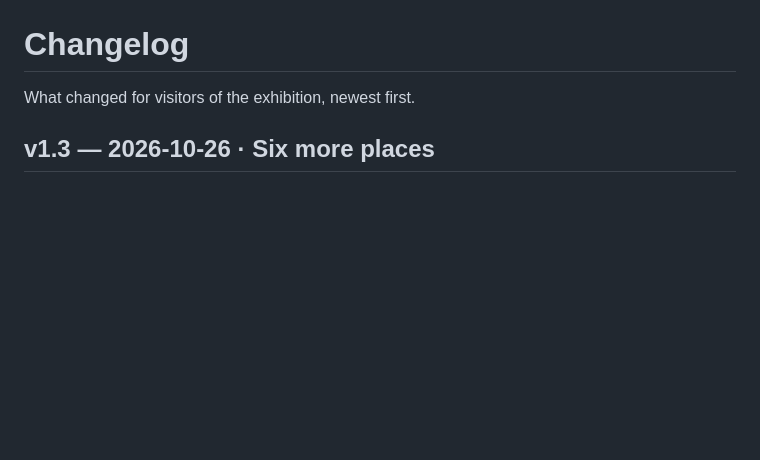
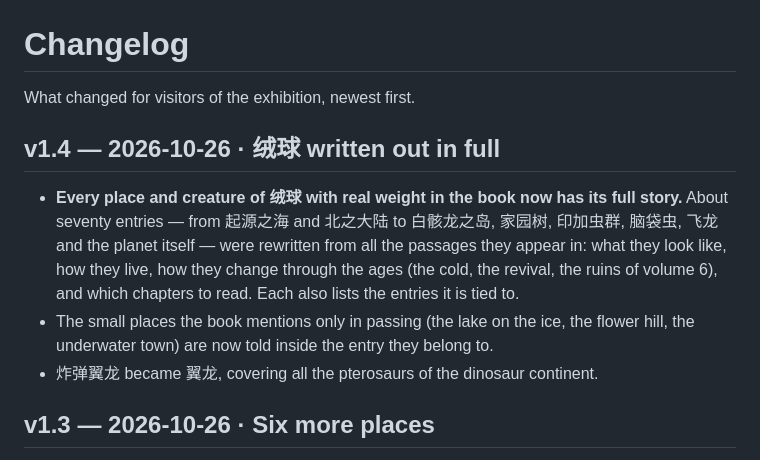
Before and after one commit to AlexW6385/4.6-billion-symphony, a Markdown page: CHANGELOG.md, the part around the change. Rendered like a GitHub page; blank space fills up the shorter version.

Commit message:
Changelog v1.4: Furball entries written out; status of Phase 3

```diff
--- a/CHANGELOG.md
+++ b/CHANGELOG.md
@@ -1,6 +1,12 @@
 # Changelog
 
 What changed for visitors of the exhibition, newest first.
+
+## v1.4 — 2026-10-26 · 绒球 written out in full
+
+- **Every place and creature of 绒球 with real weight in the book now has its full story.** About seventy entries — from 起源之海 and 北之大陆 to 白骸龙之岛, 家园树, 印加虫群, 脑袋虫, 飞龙 and the planet itself — were rewritten from all the passages they appear in: what they look like, how they live, how they change through the ages (the cold, the revival, the ruins of volume 6), and which chapters to read. Each also lists the entries it is tied to.
+- The small places the book mentions only in passing (the lake on the ice, the flower hill, the underwater town) are now told inside the entry they belong to.
+- 炸弹翼龙 became 翼龙, covering all the pterosaurs of the dinosaur continent.
 
 ## v1.3 — 2026-10-26 · Six more places
 
```
Also changed, not shown: DESIGN.md (+1 -0 lines).
